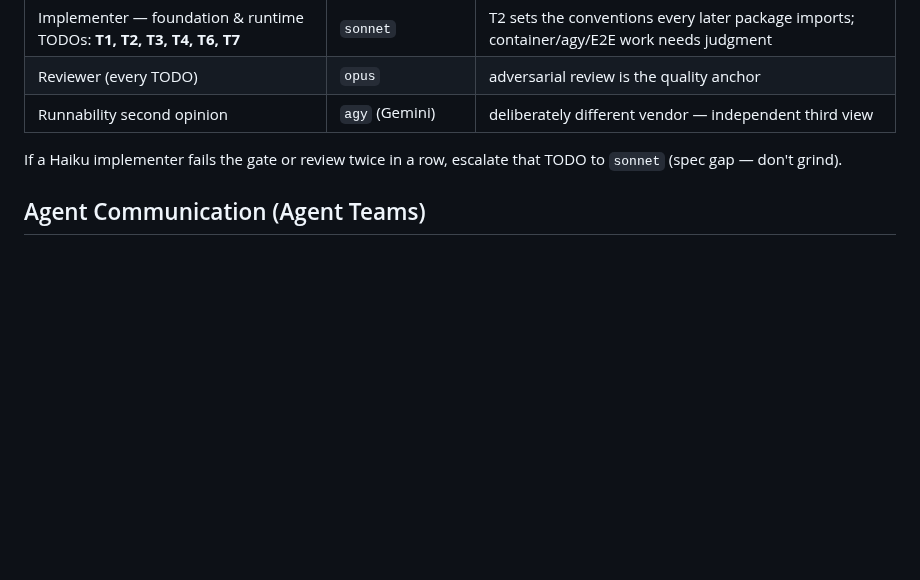
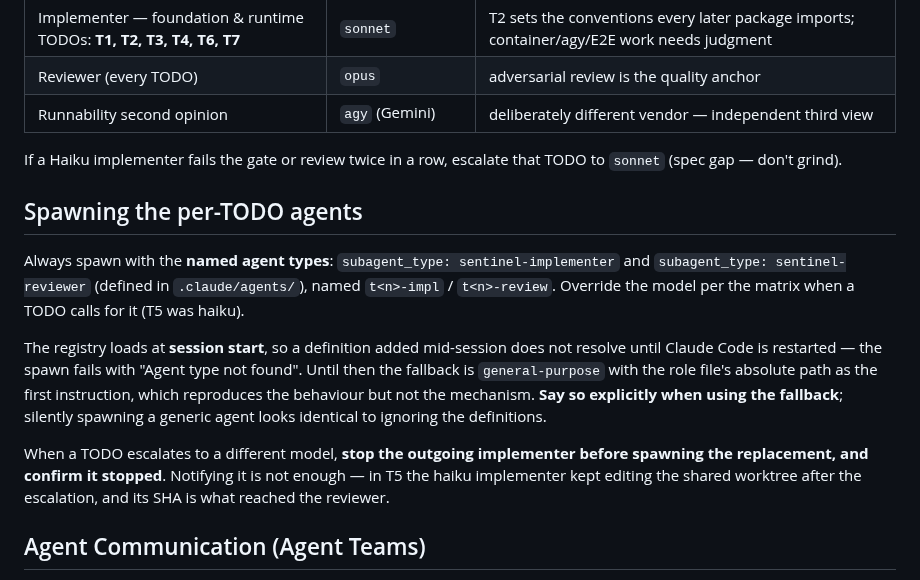
Before and after one commit to thiscantbeserious/agentic-server-supervisor, a Markdown page: CLAUDE.md, the part around the change. Rendered like a GitHub page; blank space fills up the shorter version.

Commit message:
Working rules: spawn with the named agent types, and stop the outgoing agent on escalation
Two things I got wrong in T5. The agent definitions exist but the registry loads
at session start, so mid-session they do not resolve and I fell back to
general-purpose twice without saying so - which is indistinguishable from
ignoring them. And on the haiku->sonnet escalation I spawned the replacement
while only notifying the outgoing agent, so both edited the same worktree and
the wrong SHA reached the reviewer.

Co-Authored-By: Claude Fable 5 <noreply@anthropic.com>

```diff
--- a/CLAUDE.md
+++ b/CLAUDE.md
@@ -26,6 +26,14 @@ Architecture: [ARCHITECTURE.md](ARCHITECTURE.md) · Technical plan with TODOs: [
 
 If a Haiku implementer fails the gate or review twice in a row, escalate that TODO to `sonnet` (spec gap — don't grind).
 
+## Spawning the per-TODO agents
+
+Always spawn with the **named agent types**: `subagent_type: sentinel-implementer` and `subagent_type: sentinel-reviewer` (defined in `.claude/agents/`), named `t<n>-impl` / `t<n>-review`. Override the model per the matrix when a TODO calls for it (T5 was haiku).
+
+The registry loads at **session start**, so a definition added mid-session does not resolve until Claude Code is restarted — the spawn fails with "Agent type not found". Until then the fallback is `general-purpose` with the role file's absolute path as the first instruction, which reproduces the behaviour but not the mechanism. **Say so explicitly when using the fallback**; silently spawning a generic agent looks identical to ignoring the definitions.
+
+When a TODO escalates to a different model, **stop the outgoing implementer before spawning the replacement, and confirm it stopped**. Notifying it is not enough — in T5 the haiku implementer kept editing the shared worktree after the escalation, and its SHA is what reached the reviewer.
+
 ## Agent Communication (Agent Teams)
 
 With `CLAUDE_CODE_EXPERIMENTAL_AGENT_TEAMS=1` active, the per-TODO loop runs as a **team**: implementer and reviewer are spawned as named teammates and talk to each other directly via `SendMessage` — the REJECT defect list, follow-up questions about a contract clause, and the re-review request go peer-to-peer instead of through main-agent respawns. Rules:
```
